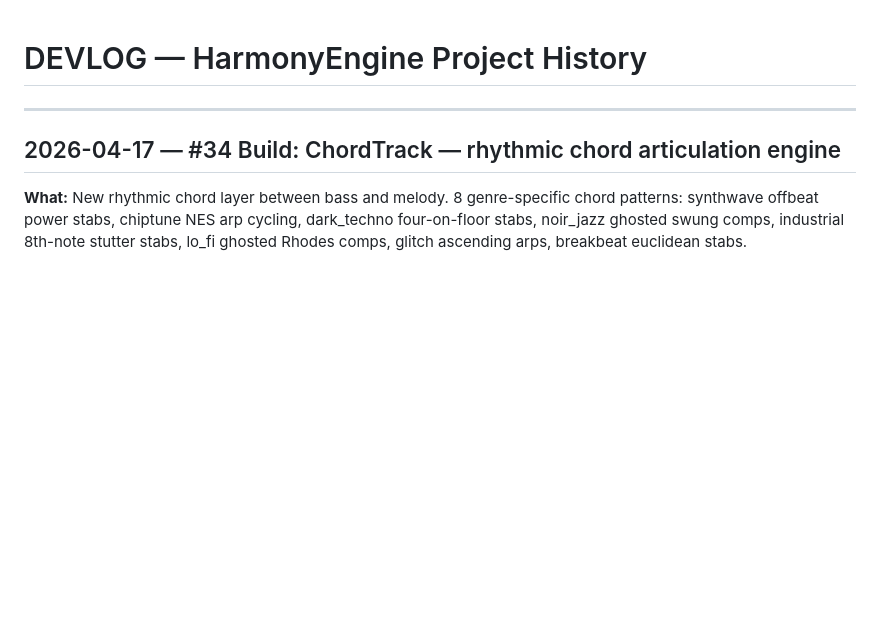
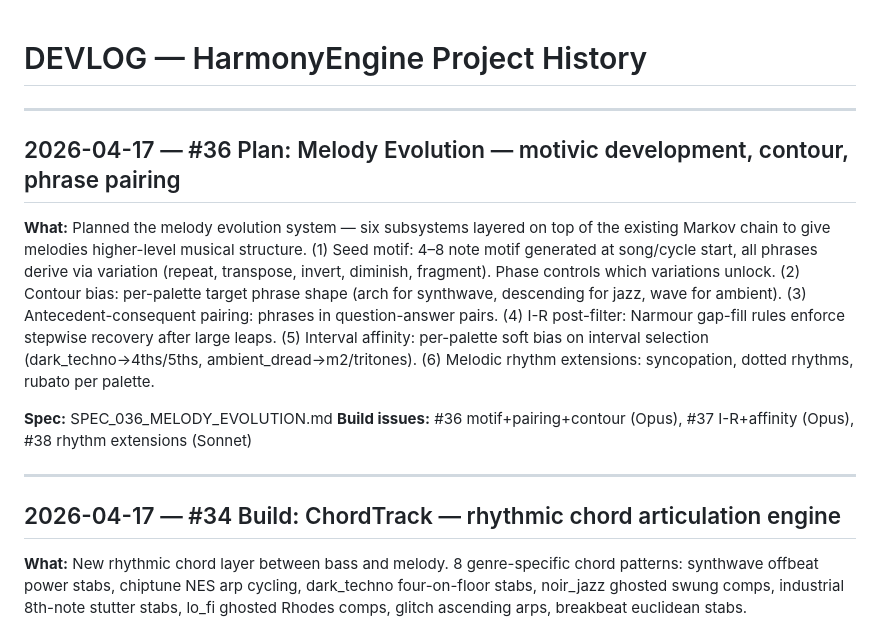
Before and after one commit to Rennding/HarmonyEngine, a Markdown page: DEVLOG.md, the part around the change. Drawn GitHub-style; blank space fills up the shorter version.

Commit message:
melody evolution specced

```diff
--- a/DEVLOG.md
+++ b/DEVLOG.md
@@ -6,6 +6,15 @@
 
   Format: reverse chronological (newest first).
 -->
+
+---
+
+## 2026-04-17 — #36 Plan: Melody Evolution — motivic development, contour, phrase pairing
+
+**What:** Planned the melody evolution system — six subsystems layered on top of the existing Markov chain to give melodies higher-level musical structure. (1) Seed motif: 4–8 note motif generated at song/cycle start, all phrases derive via variation (repeat, transpose, invert, diminish, fragment). Phase controls which variations unlock. (2) Contour bias: per-palette target phrase shape (arch for synthwave, descending for jazz, wave for ambient). (3) Antecedent-consequent pairing: phrases in question-answer pairs. (4) I-R post-filter: Narmour gap-fill rules enforce stepwise recovery after large leaps. (5) Interval affinity: per-palette soft bias on interval selection (dark_techno→4ths/5ths, ambient_dread→m2/tritones). (6) Melodic rhythm extensions: syncopation, dotted rhythms, rubato per palette.
+
+**Spec:** SPEC_036_MELODY_EVOLUTION.md
+**Build issues:** #36 motif+pairing+contour (Opus), #37 I-R+affinity (Opus), #38 rhythm extensions (Sonnet)
 
 ---
 
```
Also changed, not shown: CLAUDE.md (+5 -1 lines), specs/SPEC_036_MELODY_EVOLUTION.md (added, +596 -0 lines).
